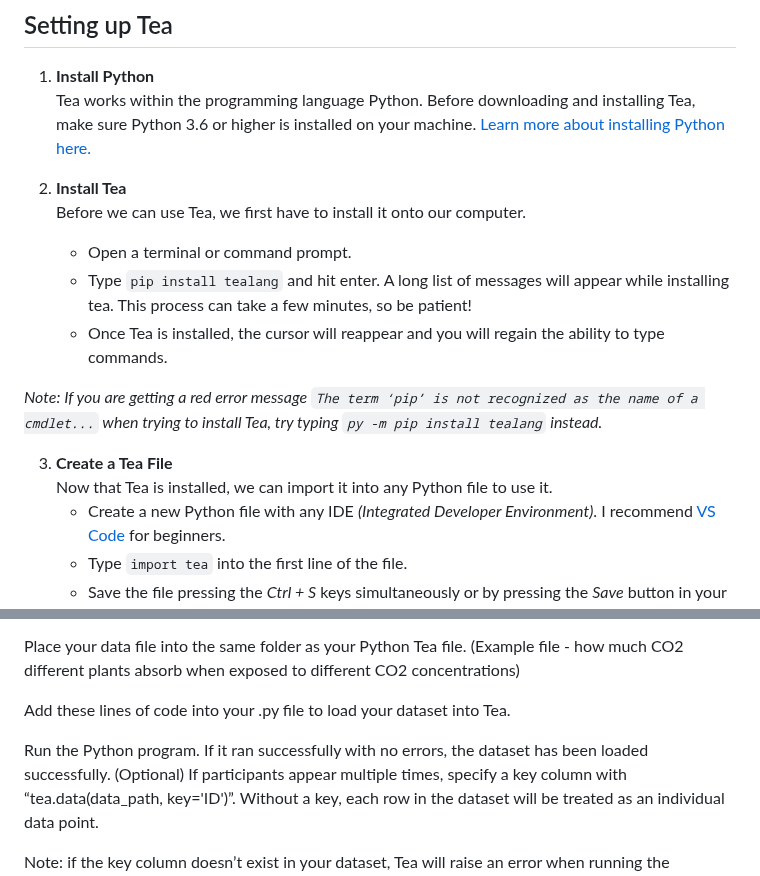
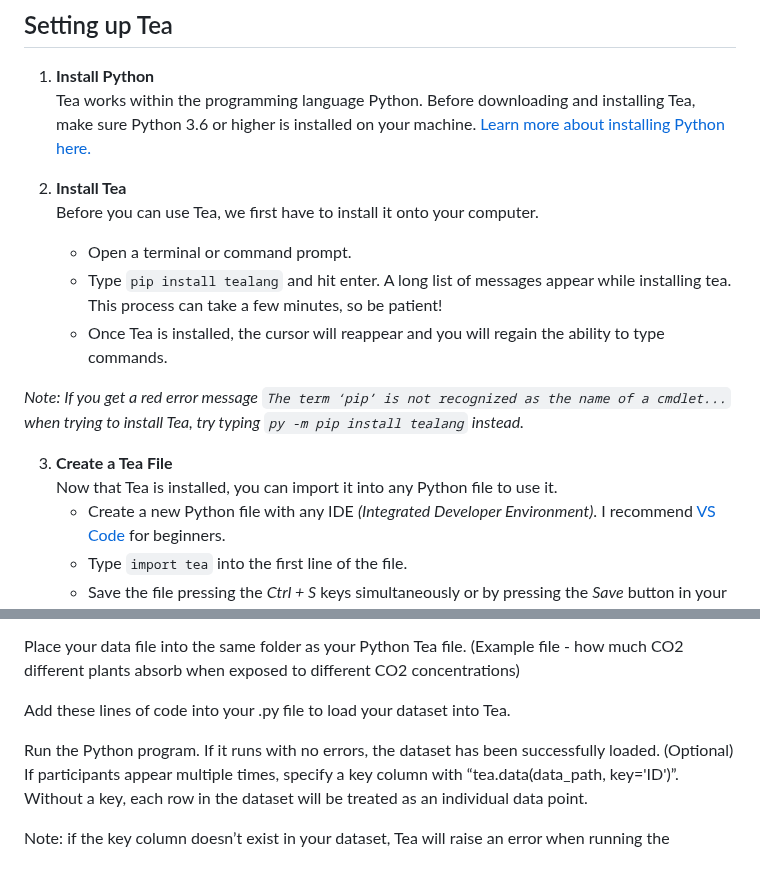
Before and after one commit to ekraw36/Tea_Docs, a Markdown page: task_documentation.md, 2 parts joined by grey strips. Drawn GitHub-style.

```diff
--- a/task_documentation.md
+++ b/task_documentation.md
@@ -7,15 +7,15 @@ This document is for an audience with any amount of experience with programming
 	Tea works within the programming language Python. Before downloading and installing Tea, make sure Python 3.6 or higher 	is installed on your machine. [Learn more about installing Python here.](https://www.python.org/downloads/)
 
 2. **Install Tea**<br>
-Before we can use Tea, we first have to install it onto our computer.
+Before you can use Tea, we first have to install it onto your computer.
 	- Open a terminal or command prompt.
-	- Type `pip install tealang` and hit enter. A long list of messages will appear while installing tea. This process can 		take a few minutes, so be patient!
+	- Type `pip install tealang` and hit enter. A long list of messages appear while installing tea. This process can 		take a few minutes, so be patient!
 	- Once Tea is installed, the cursor will reappear and you will regain the ability to type commands.
 
-*Note: If you are getting a red error message `The term ‘pip’ is not recognized as the name of a cmdlet...` when trying to install Tea, try typing `py -m pip install tealang` instead.*
+*Note: If you get a red error message `The term ‘pip’ is not recognized as the name of a cmdlet...` when trying to install Tea, try typing `py -m pip install tealang` instead.*
 
 3. **Create a Tea File**<br>
-Now that Tea is installed, we can import it into any Python file to use it.
+Now that Tea is installed, you can import it into any Python file to use it.
 	- Create a new Python file with any IDE *(Integrated Developer Environment)*. I recommend [VS Code](https://code.visualstudio.com/) for beginners.
  	- Type `import tea` into the first line of the file.
 	- Save the file pressing the *Ctrl + S* keys simultaneously or by pressing the *Save* button in your IDE.
@@ -29,7 +29,7 @@ Place your data file into the same folder as your Python Tea file. (Example file
 
 Add these lines of code into your .py file to load your dataset into Tea.
 
-Run the Python program. If it ran successfully with no errors, the dataset has been loaded successfully.
+Run the Python program. If it runs with no errors, the dataset has been successfully loaded.
 (Optional) If  participants appear multiple times, specify a key column with “tea.data(data_path, key='ID')”. Without a key, each row in the dataset will be treated as an individual data point.
 
 Note: if the key column doesn’t exist in your dataset, Tea will raise an error when running the program.
```
Also changed, not shown: other parts of task_documentation.md (+1 -1 lines).
